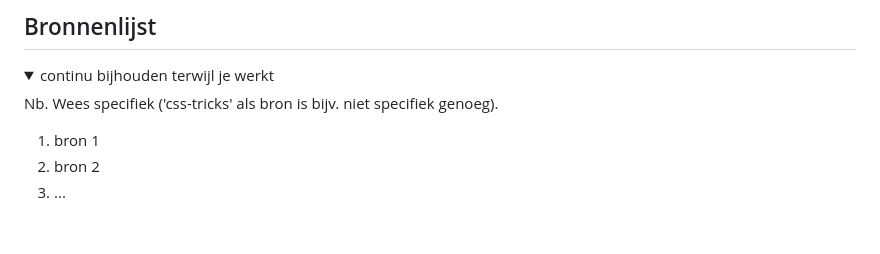
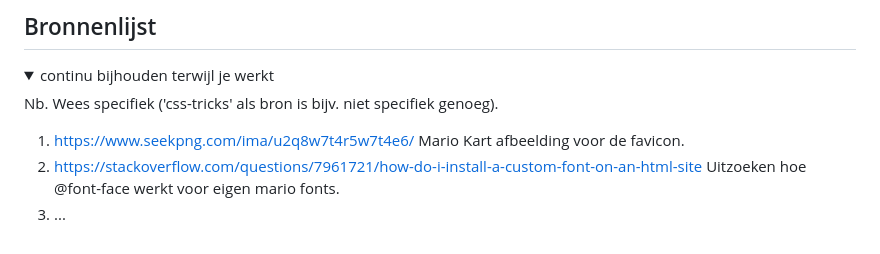
Before and after one commit to deonblok/VIDii, a Markdown page: README.md, the part around the change. Rendered like a GitHub page.

```diff
--- a/README.md
+++ b/README.md
@@ -159,8 +159,10 @@ Mijn startniveau is: hier je startniveau (kies uit zwart, rood óf blauw)
 
 Nb. Wees specifiek ('css-tricks' als bron is bijv. niet specifiek genoeg).
 
-1. bron 1
-2. bron 2
+1. https://www.seekpng.com/ima/u2q8w7t4r5w7t4e6/
+Mario Kart afbeelding voor de favicon.
+2. https://stackoverflow.com/questions/7961721/how-do-i-install-a-custom-font-on-an-html-site
+Uitzoeken hoe @font-face werkt voor eigen mario fonts.
 3. ...
 
 </details>
```
Also changed, not shown: images/mariofavicon.png (added), 9 other files.
